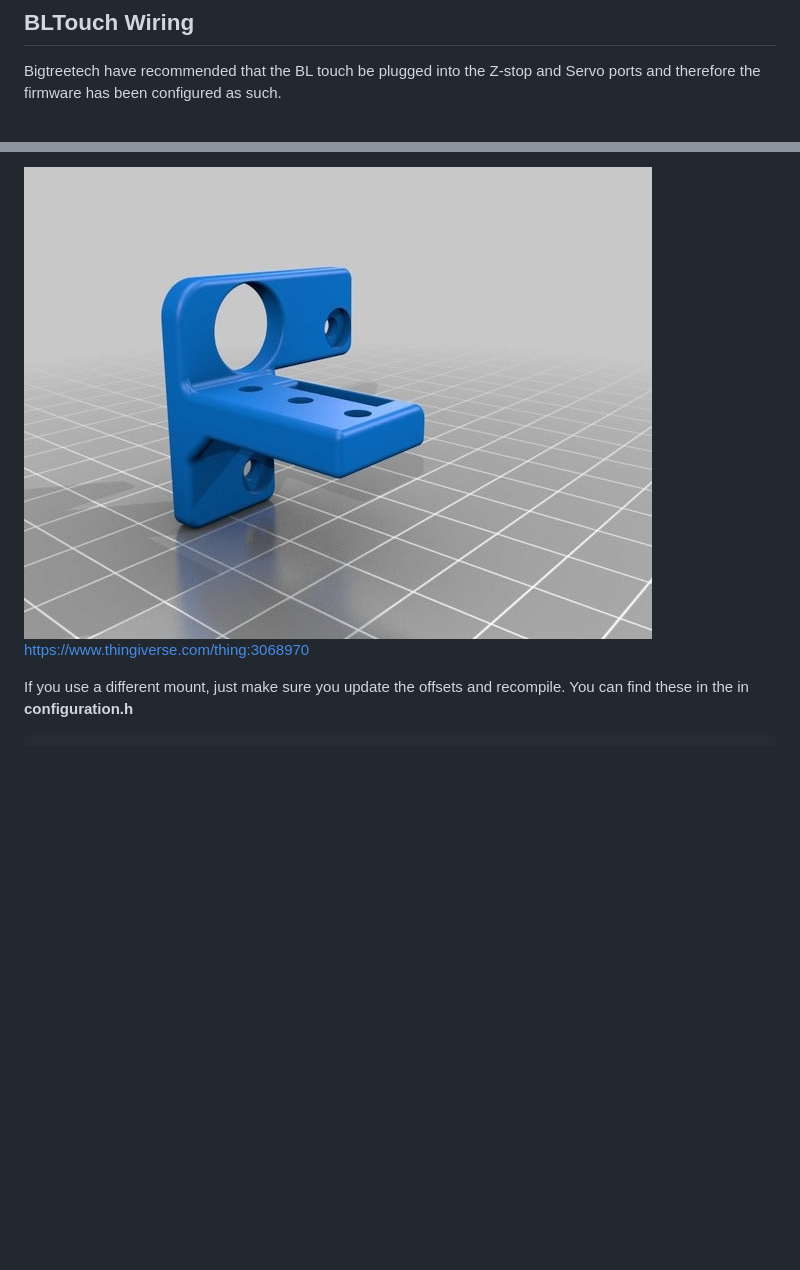
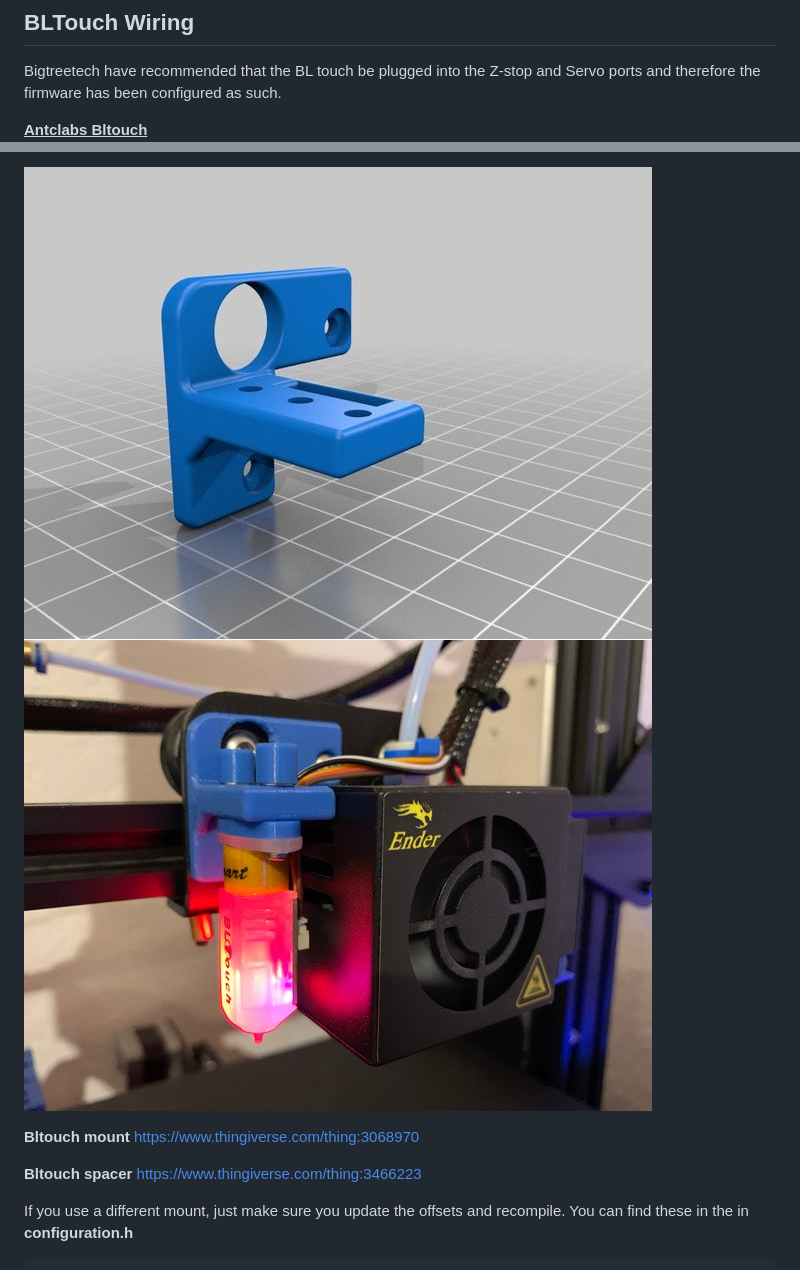
Before and after one commit to gazcbm/Marlin-2.0.x-SKR-Mini-E3-v1.2, a Markdown page: README.md, 2 parts joined by grey strips. GitHub-like rendering; pictures changed too: docs/bltouchwithspacer.jpg (added); blank space fills up the shorter version.

```diff
--- a/README.md
+++ b/README.md
@@ -4,6 +4,7 @@
 
 Bigtreetech have recommended that the BL touch be plugged into the Z-stop and Servo ports and therefore the firmware has been configured as such.
 
+<u>**Antclabs Bltouch**</u>
 <img align="top" src="docs/1570702845960.png" />
 
 
@@ -28,7 +32,9 @@ Just a few points from my experiences.
 
-<img align="top" src="docs/blmount.jpg" />
+<img align="top" src="docs/blmount.jpg" /><img align="top" src="docs/bltouchwithspacer.jpg" />
 
-https://www.thingiverse.com/thing:3068970
+**Bltouch mount** https://www.thingiverse.com/thing:3068970
+
+**Bltouch spacer** https://www.thingiverse.com/thing:3466223
 
 If you use a different mount, just make sure you update the offsets and recompile.  You can find these in the in **configuration.h**
 
```
Also changed, not shown: other parts of README.md (+14 -3 lines), docs/bltouchtool.jpg (added), docs/crealitybltouch.jpg (added).
